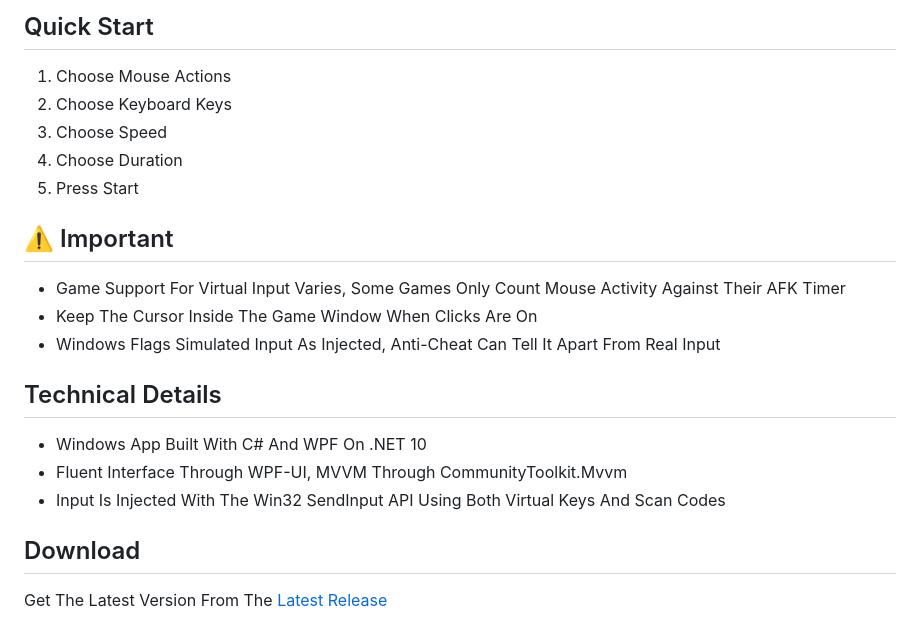
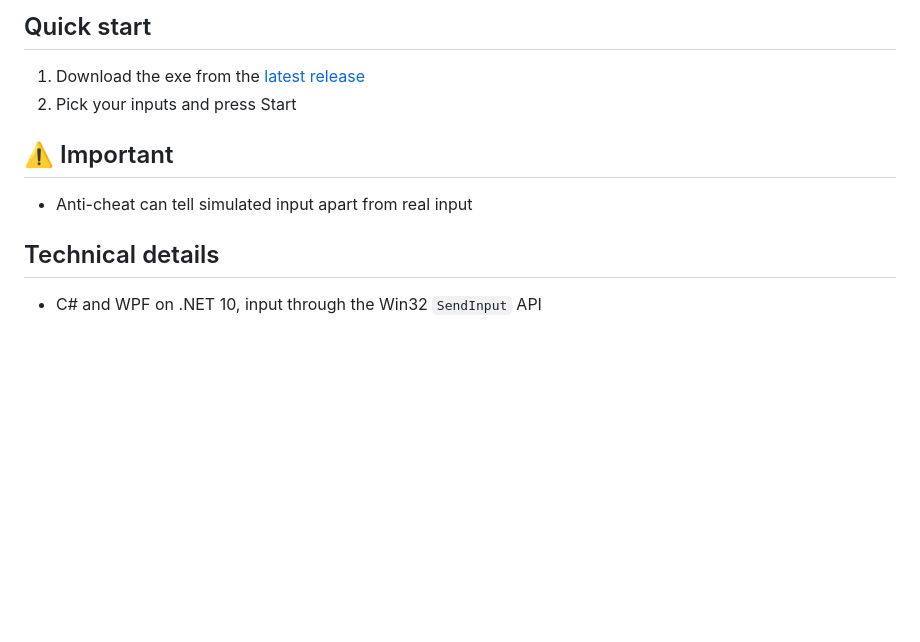
Before and after one commit to poolfullofmilk/AFK-Assist, a Markdown page: README.md, the part around one of its changes. Rendered like a GitHub page; blank space fills up the shorter version.

```diff
--- a/README.md
+++ b/README.md
@@ -25,20 +13,10 @@ Keep Your Game Active While You Are Away By Simulating Keyboard And Mouse Input
 
-## Quick Start
-1. Choose Mouse Actions
-2. Choose Keyboard Keys
-3. Choose Speed
-4. Choose Duration
-5. Press Start
+## Quick start
+1. Download the exe from the [latest release](https://github.com/poolfullofmilk/AFK-Assist/releases/latest)
+2. Pick your inputs and press Start
 
 ## ⚠️ Important
-- Game Support For Virtual Input Varies, Some Games Only Count Mouse Activity Against Their AFK Timer
-- Keep The Cursor Inside The Game Window When Clicks Are On
-- Windows Flags Simulated Input As Injected, Anti-Cheat Can Tell It Apart From Real Input
+- Anti-cheat can tell simulated input apart from real input
 
-## Technical Details
-- Windows App Built With C# And WPF On .NET 10
-- Fluent Interface Through WPF-UI, MVVM Through CommunityToolkit.Mvvm
-- Input Is Injected With The Win32 SendInput API Using Both Virtual Keys And Scan Codes
-
-## Download
-Get The Latest Version From The [Latest Release](https://github.com/poolfullofmilk/AFK-Assist/releases/latest)
+## Technical details
+- C# and WPF on .NET 10, input through the Win32 `SendInput` API
```
Also changed, not shown: other parts of README.md (+6 -18 lines), CLAUDE.md (+14 -12 lines), Screenshot-Idle.png (deleted), Screenshot-Running.png (deleted), Screenshots/Idle.png (added), Screenshots/Running.png (added), 6 other files.
